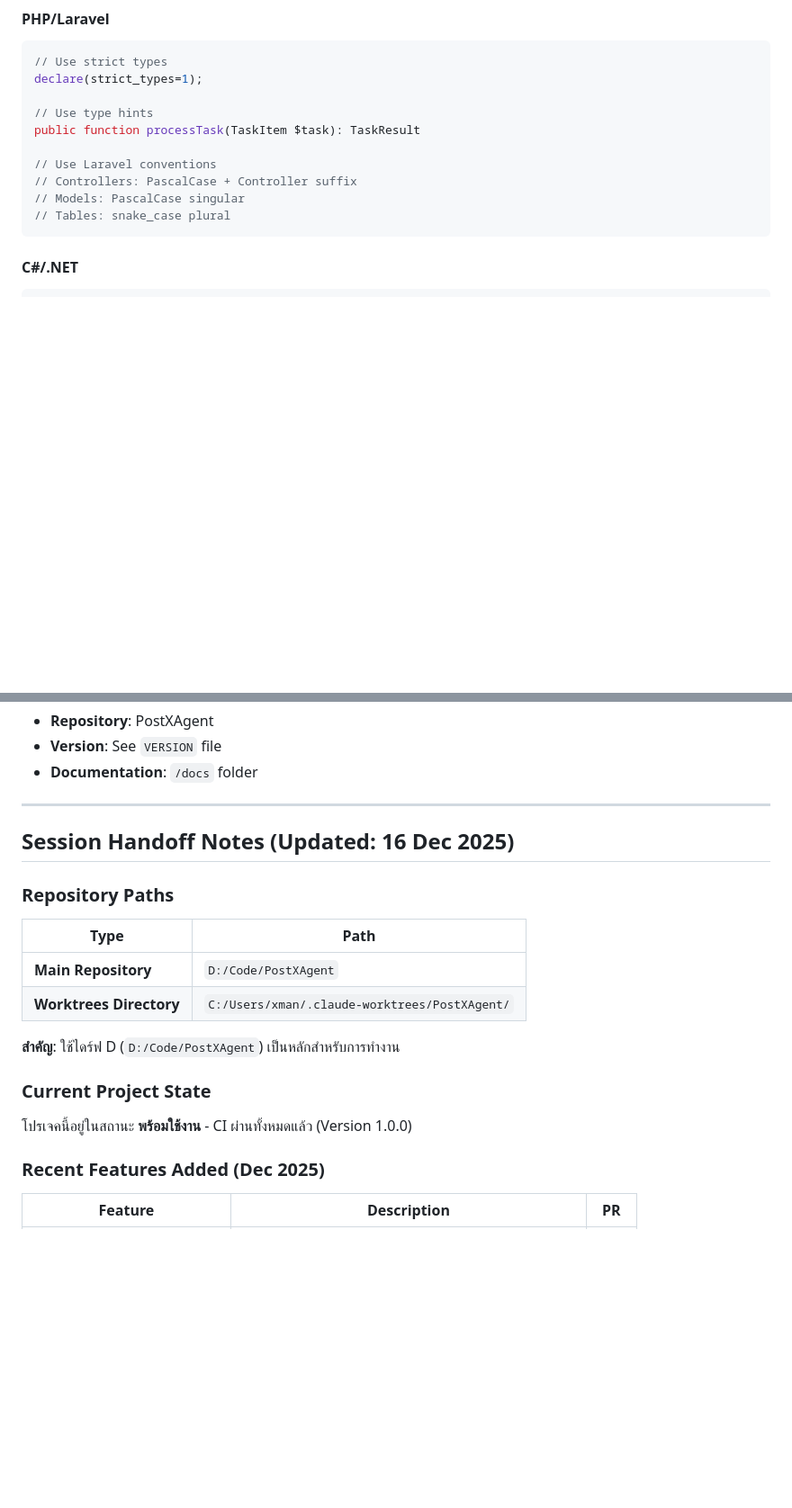
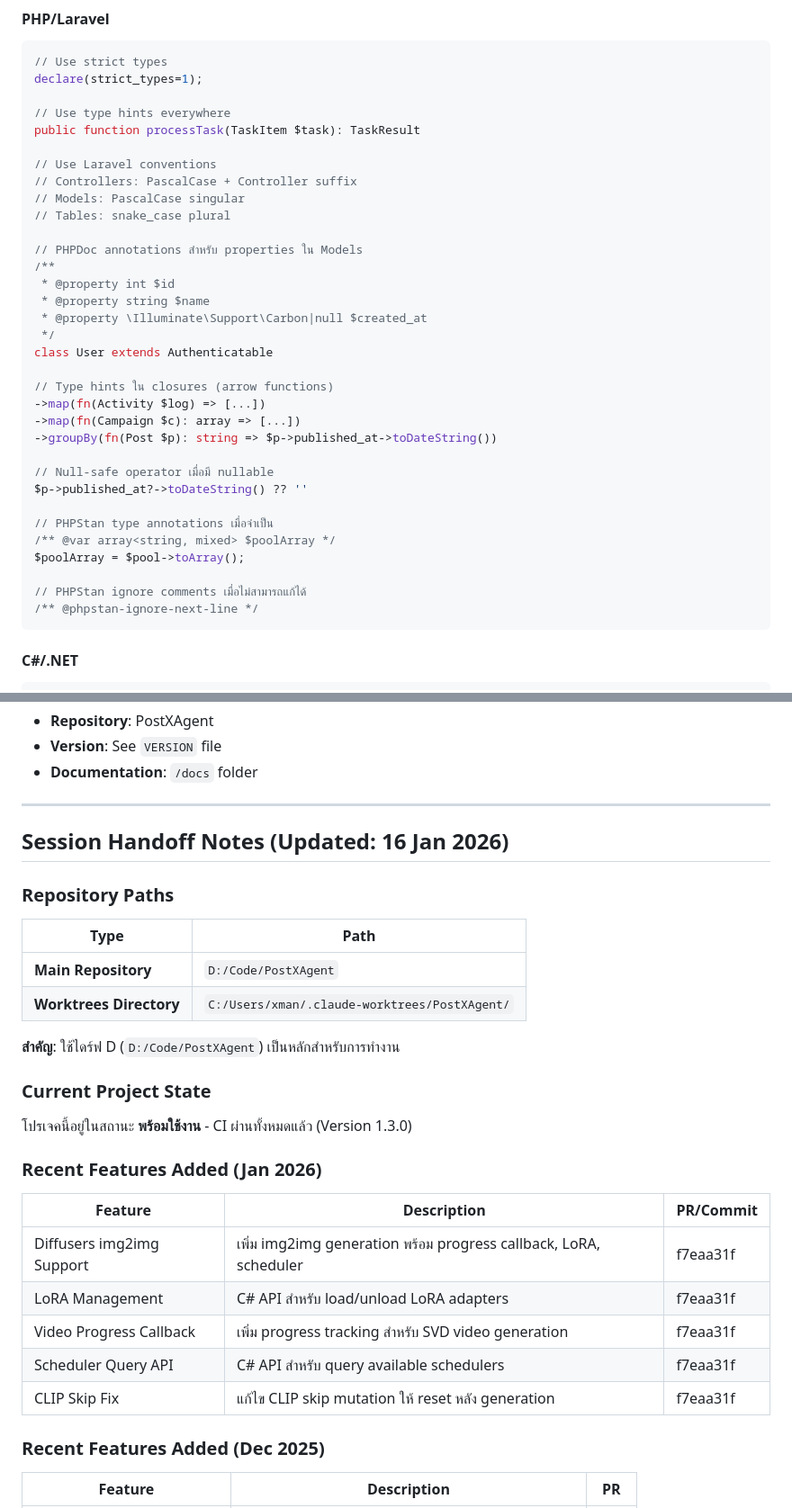
Before and after one commit to xjanova/PostXAgent, a Markdown page: CLAUDE.md, 2 parts joined by grey strips. Shown at 90% size. GitHub-like rendering; blank space fills up the shorter version.

Commit message:
docs: Update CLAUDE.md with PHP coding standards and session notes
- Add PHPDoc annotations guidelines for Models
- Add type hints in closures examples
- Add null-safe operator usage patterns
- Add PHPStan type annotations guidelines
- Update Session Handoff Notes (Jan 2026)
- Update version to 1.3.0
- Add recent Diffusers features documentation

Co-Authored-By: Claude Opus 4.5 <noreply@anthropic.com>

````diff
--- a/CLAUDE.md
+++ b/CLAUDE.md
@@ -61,13 +61,36 @@ PostXAgent is an AI-powered Brand Promotion Manager system that automates social
 // Use strict types
 declare(strict_types=1);
 
-// Use type hints
+// Use type hints everywhere
 public function processTask(TaskItem $task): TaskResult
 
 // Use Laravel conventions
 // Controllers: PascalCase + Controller suffix
 // Models: PascalCase singular
 // Tables: snake_case plural
+
+// PHPDoc annotations สำหรับ properties ใน Models
+/**
+ * @property int $id
+ * @property string $name
+ * @property \Illuminate\Support\Carbon|null $created_at
+ */
+class User extends Authenticatable
+
+// Type hints ใน closures (arrow functions)
+->map(fn(Activity $log) => [...])
+->map(fn(Campaign $c): array => [...])
+->groupBy(fn(Post $p): string => $p->published_at->toDateString())
+
+// Null-safe operator เมื่อมี nullable
+$p->published_at?->toDateString() ?? ''
+
+// PHPStan type annotations เมื่อจำเป็น
+/** @var array<string, mixed> $poolArray */
+$poolArray = $pool->toArray();
+
+// PHPStan ignore comments เมื่อไม่สามารถแก้ได้
+/** @phpstan-ignore-next-line */
 ```
 
 #### C#/.NET
@@ -360,7 +383,7 @@ php artisan make:migration create_xyz_table
 
 ---
 
-## Session Handoff Notes (Updated: 16 Dec 2025)
+## Session Handoff Notes (Updated: 16 Jan 2026)
 
 ### Repository Paths
 
@@ -373,7 +396,17 @@ php artisan make:migration create_xyz_table
 
 ### Current Project State
 
-โปรเจคนี้อยู่ในสถานะ **พร้อมใช้งาน** - CI ผ่านทั้งหมดแล้ว (Version 1.0.0)
+โปรเจคนี้อยู่ในสถานะ **พร้อมใช้งาน** - CI ผ่านทั้งหมดแล้ว (Version 1.3.0)
+
+### Recent Features Added (Jan 2026)
+
+| Feature | Description | PR/Commit |
+|---------|-------------|-----------|
+| Diffusers img2img Support | เพิ่ม img2img generation พร้อม progress callback, LoRA, scheduler | f7eaa31f |
+| LoRA Management | C# API สำหรับ load/unload LoRA adapters | f7eaa31f |
+| Video Progress Callback | เพิ่ม progress tracking สำหรับ SVD video generation | f7eaa31f |
+| Scheduler Query API | C# API สำหรับ query available schedulers | f7eaa31f |
+| CLIP Skip Fix | แก้ไข CLIP skip mutation ให้ reset หลัง generation | f7eaa31f |
 
 ### Recent Features Added (Dec 2025)
 
````
